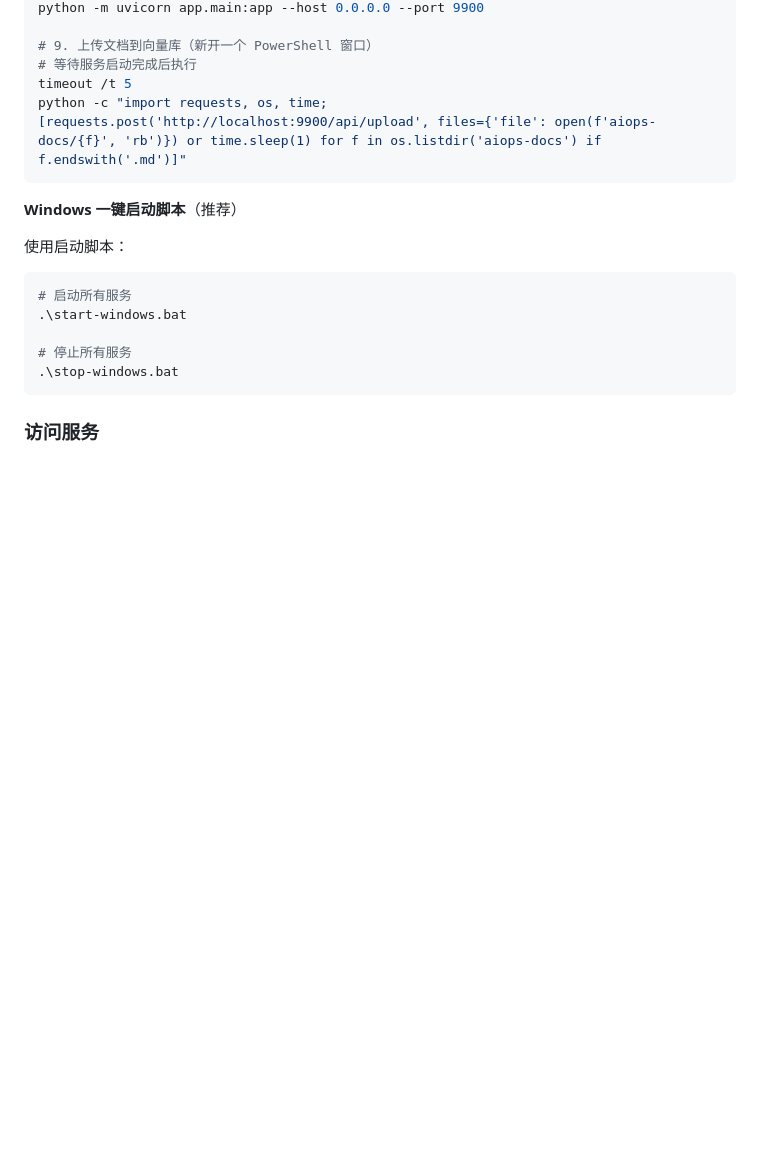
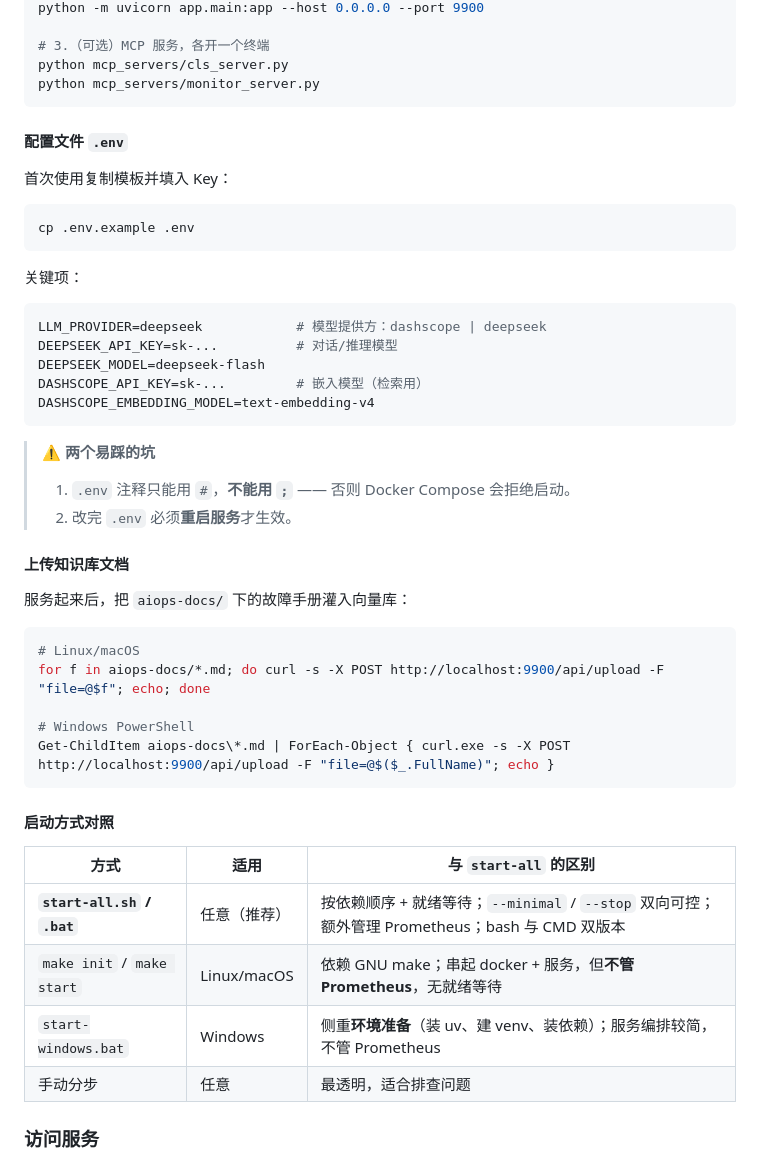
Before and after one commit to Frost9528/AI-OnCall-Agent, a Markdown page: README.md, the part around one of its changes. Drawn GitHub-style; blank space fills up the shorter version.

````diff
--- a/README.md
+++ b/README.md
@@ -106,22 +76,53 @@ python mcp_servers/monitor_server.py
 python -m uvicorn app.main:app --host 0.0.0.0 --port 9900
 
-# 9. 上传文档到向量库（新开一个 PowerShell 窗口）
-# 等待服务启动完成后执行
-timeout /t 5
-python -c "import requests, os, time; [requests.post('http://localhost:9900/api/upload', files={'file': open(f'aiops-docs/{f}', 'rb')}) or time.sleep(1) for f in os.listdir('aiops-docs') if f.endswith('.md')]"
+# 3.（可选）MCP 服务，各开一个终端
+python mcp_servers/cls_server.py
+python mcp_servers/monitor_server.py
 ```
 
-**Windows 一键启动脚本**（推荐）
+#### 配置文件 `.env`
 
-使用启动脚本：
+首次使用复制模板并填入 Key：
 
-```powershell
-# 启动所有服务
-.\start-windows.bat
+```bash
+cp .env.example .env
+```
 
-# 停止所有服务
-.\stop-windows.bat
+关键项：
+
+```ini
+LLM_PROVIDER=deepseek            # 模型提供方：dashscope | deepseek
+DEEPSEEK_API_KEY=sk-...          # 对话/推理模型
+DEEPSEEK_MODEL=deepseek-flash
+DASHSCOPE_API_KEY=sk-...         # 嵌入模型（检索用）
+DASHSCOPE_EMBEDDING_MODEL=text-embedding-v4
 ```
+
+> ⚠️ **两个易踩的坑**
+> 1. `.env` 注释只能用 `#`，**不能用 `;`** —— 否则 Docker Compose 会拒绝启动。
+> 2. 改完 `.env` 必须**重启服务**才生效。
+
+#### 上传知识库文档
+
+服务起来后，把 `aiops-docs/` 下的故障手册灌入向量库：
+
+```bash
+# Linux/macOS
+for f in aiops-docs/*.md; do curl -s -X POST http://localhost:9900/api/upload -F "file=@$f"; echo; done
+
+# Windows PowerShell
+Get-ChildItem aiops-docs\*.md | ForEach-Object { curl.exe -s -X POST http://localhost:9900/api/upload -F "file=@$($_.FullName)"; echo }
+```
+
+#### 启动方式对照
+
+| 方式 | 适用 | 与 `start-all` 的区别 |
+|---|---|---|
+| **`start-all.sh` / `.bat`** | 任意（推荐） | 按依赖顺序 + 就绪等待；`--minimal` / `--stop` 双向可控；额外管理 Prometheus；bash 与 CMD 双版本 |
+| `make init` / `make start` | Linux/macOS | 依赖 GNU make；串起 docker + 服务，但**不管 Prometheus**，无就绪等待 |
+| `start-windows.bat` | Windows | 侧重**环境准备**（装 uv、建 venv、装依赖）；服务编排较简，不管 Prometheus |
+| 手动分步 | 任意 | 最透明，适合排查问题 |
+
 
 ### 访问服务
 - **Web 界面**: http://localhost:9900
````
Also changed, not shown: other parts of README.md (+32 -62 lines).
